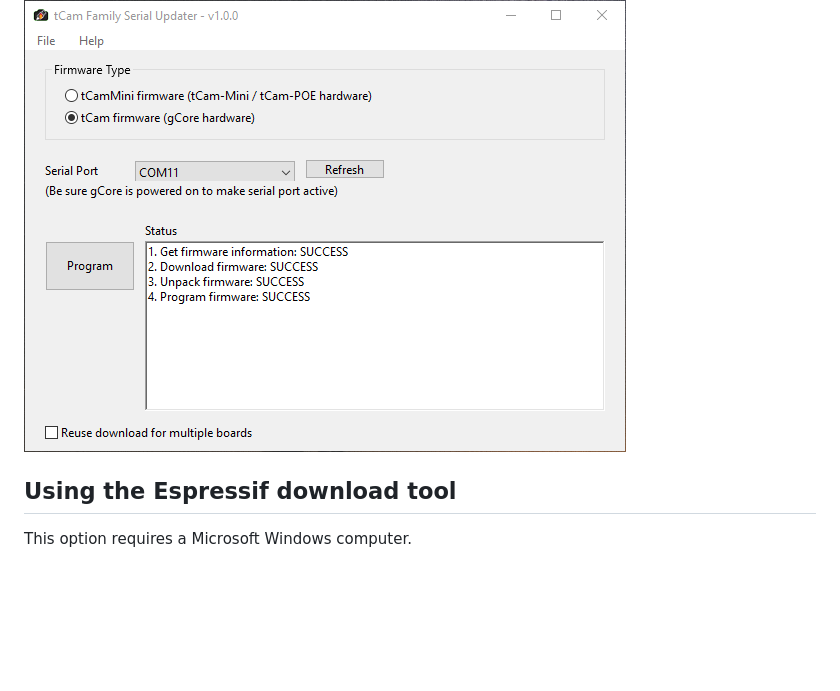
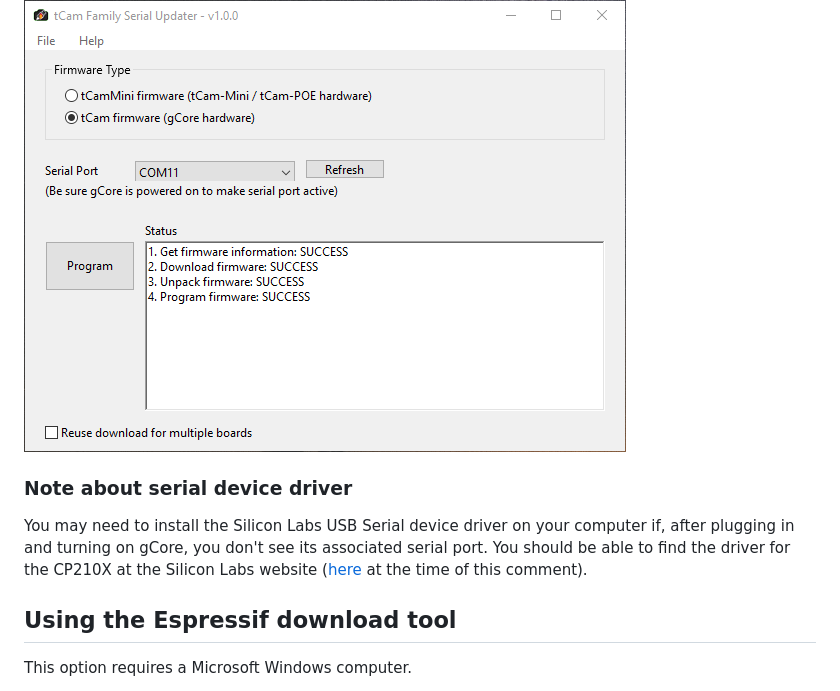
Before and after one commit to danjulio/tCam, a Markdown page: programming/readme.md, the part around the change. Drawn GitHub-style; blank space fills up the shorter version.

Commit message:
Added link to CP210X drivers for tCam Family Serial Updater

```diff
--- a/programming/readme.md
+++ b/programming/readme.md
@@ -29,6 +29,9 @@ Your computer should enumerate a serial port associated with the board.  You'll
 Press "Program".  You should see the program executing the steps shown below.  The entire process should require less than a minute.  The board will reboot and should be running the new firmware after the programming is complete.
 
 ![tCam Family Serial Updater tool](pictures/tcam_serial_updater.png)
+
+### Note about serial device driver
+You may need to install the Silicon Labs USB Serial device driver on your computer if, after plugging in and turning on gCore, you don't see its associated serial port.  You should be able to find the driver for the CP210X at the Silicon Labs website ([here](https://www.silabs.com/developers/usb-to-uart-bridge-vcp-drivers?tab=downloads) at the time of this comment).
 
 ## Using the Espressif download tool
 This option requires a Microsoft Windows computer.
```
